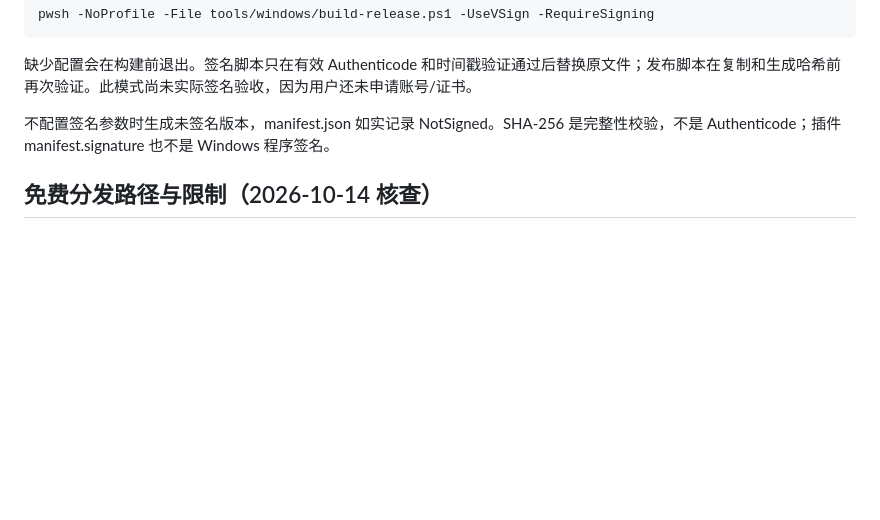
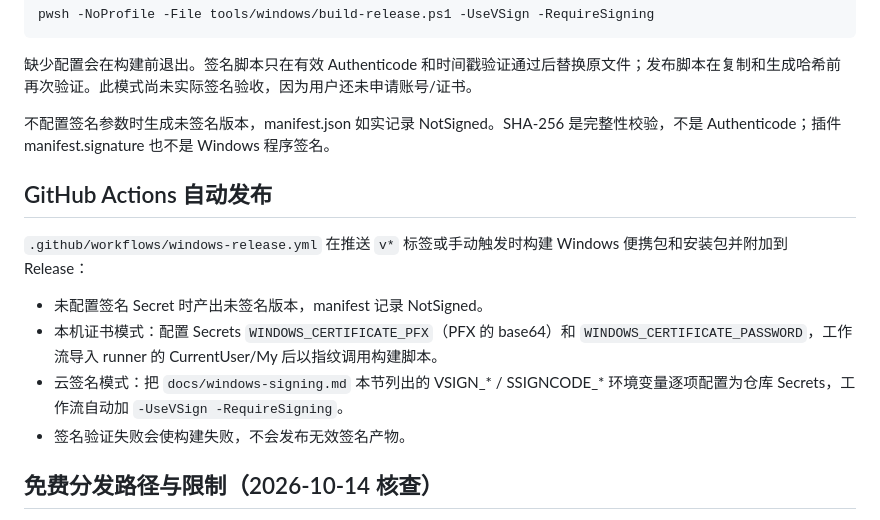
Before and after one commit to peng-xiaojia/vw, a Markdown page: docs/windows-signing.md, the part around the change. GitHub-like rendering; blank space fills up the shorter version.

```diff
--- a/docs/windows-signing.md
+++ b/docs/windows-signing.md
@@ -38,6 +38,15 @@ pwsh -NoProfile -File tools/windows/build-release.ps1 -UseVSign -RequireSigning
 
 不配置签名参数时生成未签名版本，manifest.json 如实记录 NotSigned。SHA-256 是完整性校验，不是 Authenticode；插件 manifest.signature 也不是 Windows 程序签名。
 
+## GitHub Actions 自动发布
+
+`.github/workflows/windows-release.yml` 在推送 `v*` 标签或手动触发时构建 Windows 便携包和安装包并附加到 Release：
+
+- 未配置签名 Secret 时产出未签名版本，manifest 记录 NotSigned。
+- 本机证书模式：配置 Secrets `WINDOWS_CERTIFICATE_PFX`（PFX 的 base64）和 `WINDOWS_CERTIFICATE_PASSWORD`，工作流导入 runner 的 CurrentUser/My 后以指纹调用构建脚本。
+- 云签名模式：把 `docs/windows-signing.md` 本节列出的 VSIGN_* / SSIGNCODE_* 环境变量逐项配置为仓库 Secrets，工作流自动加 `-UseVSign -RequireSigning`。
+- 签名验证失败会使构建失败，不会发布无效签名产物。
+
 ## 免费分发路径与限制（2026-10-14 核查）
 
 - **Microsoft Store + MSIX**：微软对通过商店提交的 MSIX 免费重签，用户从商店安装时不遇到 SmartScreen 下载提示。现有 NSIS EXE 不能直接享用这项重签；要另做 MSIX 包、验证文件关联与插件目录在包隔离下的行为，并通过商店审核。[微软签名选项](https://learn.microsoft.com/en-us/windows/apps/package-and-deploy/code-signing-options)、[Tauri 的 MSIX 打包指南](https://learn.microsoft.com/en-us/windows/apps/dev-tools/winapp-cli/guides/tauri)
```
Also changed, not shown: docs/requirements-and-bug-history.md (+4 -0 lines).
